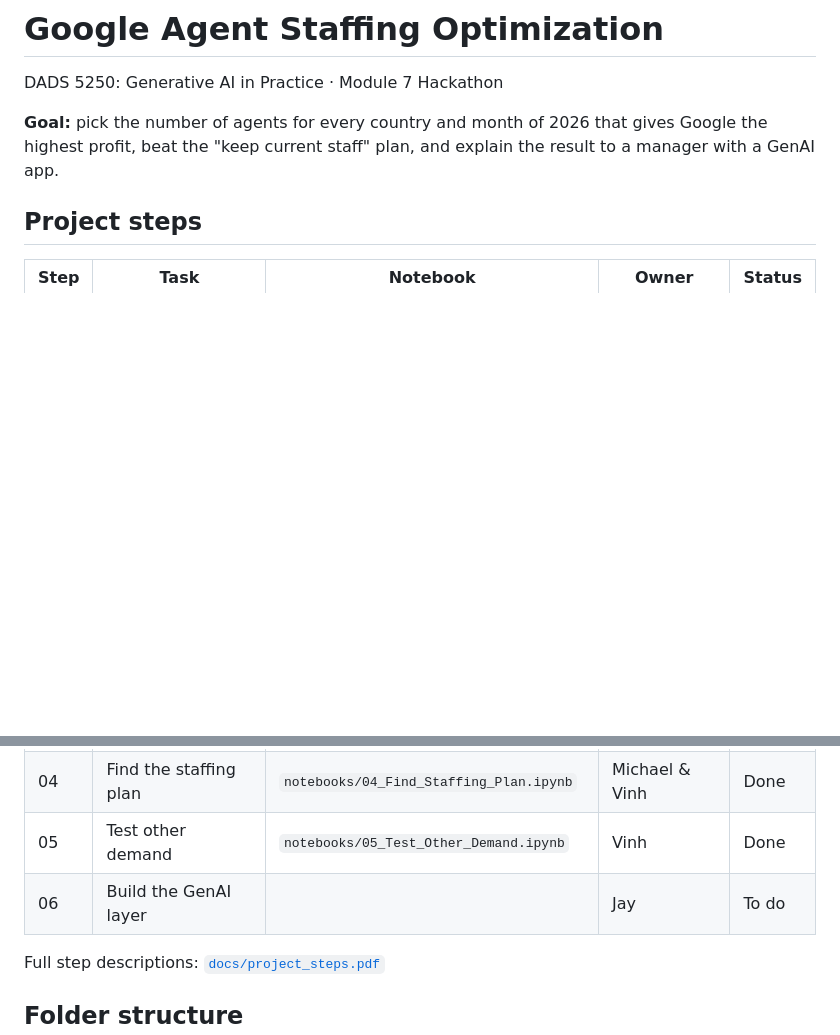
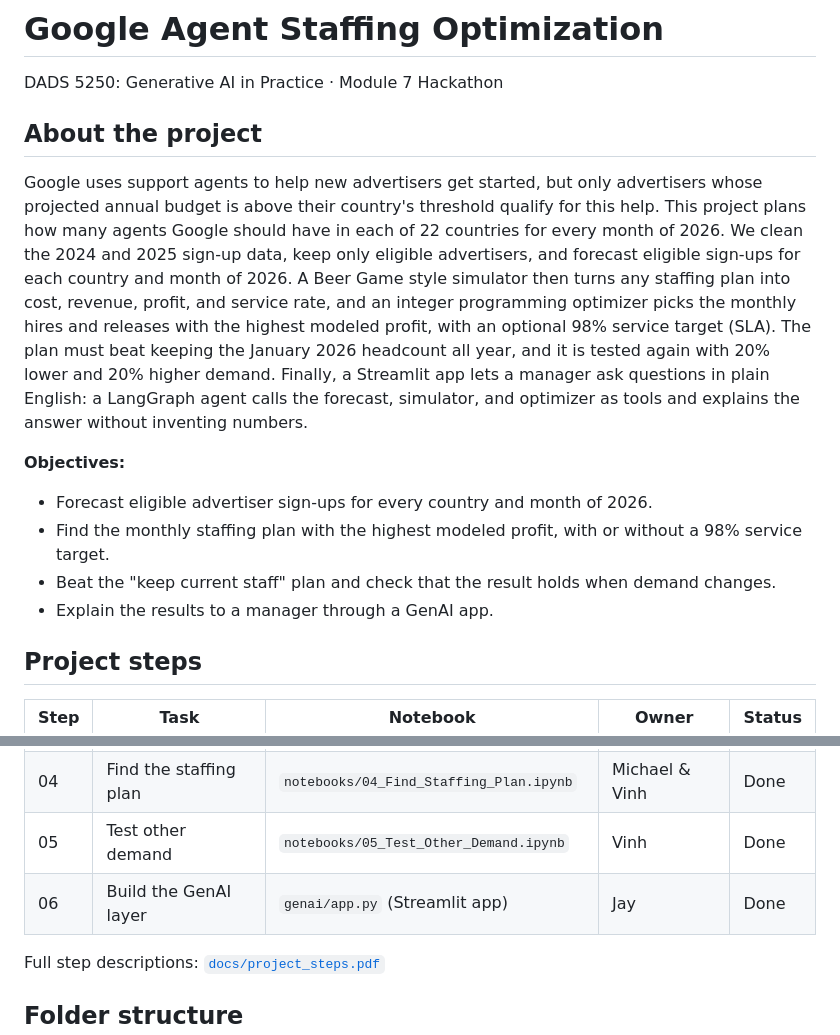
Before and after one commit to sara-ha-hub/google-agent-staffing, a Markdown page: README.md, 2 parts joined by grey strips. Rendered like a GitHub page; blank space fills up the shorter version.

Commit message:
Add project overview to README and mark step 06 done

```diff
--- a/README.md
+++ b/README.md
@@ -2,7 +2,15 @@
 
 DADS 5250: Generative AI in Practice · Module 7 Hackathon
 
-**Goal:** pick the number of agents for every country and month of 2026 that gives Google the highest profit, beat the "keep current staff" plan, and explain the result to a manager with a GenAI app.
+## About the project
+
+Google uses support agents to help new advertisers get started, but only advertisers whose projected annual budget is above their country's threshold qualify for this help. This project plans how many agents Google should have in each of 22 countries for every month of 2026. We clean the 2024 and 2025 sign-up data, keep only eligible advertisers, and forecast eligible sign-ups for each country and month of 2026. A Beer Game style simulator then turns any staffing plan into cost, revenue, profit, and service rate, and an integer programming optimizer picks the monthly hires and releases with the highest modeled profit, with an optional 98% service target (SLA). The plan must beat keeping the January 2026 headcount all year, and it is tested again with 20% lower and 20% higher demand. Finally, a Streamlit app lets a manager ask questions in plain English: a LangGraph agent calls the forecast, simulator, and optimizer as tools and explains the answer without inventing numbers.
+
+**Objectives:**
+- Forecast eligible advertiser sign-ups for every country and month of 2026.
+- Find the monthly staffing plan with the highest modeled profit, with or without a 98% service target.
+- Beat the "keep current staff" plan and check that the result holds when demand changes.
+- Explain the results to a manager through a GenAI app.
 
 ## Project steps
 
@@ -13,7 +21,7 @@ DADS 5250: Generative AI in Practice · Module 7 Hackathon
 | 03 | Build the simulator | `notebooks/03_simulator_optimized.ipynb`| Michael | Done |
 | 04 | Find the staffing plan | `notebooks/04_Find_Staffing_Plan.ipynb`| Michael & Vinh | Done |
 | 05 | Test other demand | `notebooks/05_Test_Other_Demand.ipynb` | Vinh | Done |
-| 06 | Build the GenAI layer | | Jay | To do |
+| 06 | Build the GenAI layer | `genai/app.py` (Streamlit app) | Jay | Done |
 
 Full step descriptions: [`docs/project_steps.pdf`](docs/project_steps.pdf)
 
```
